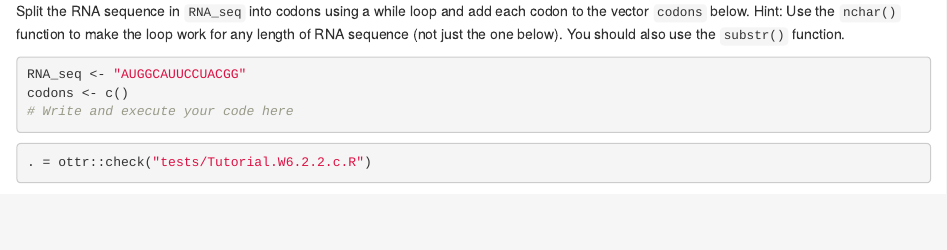
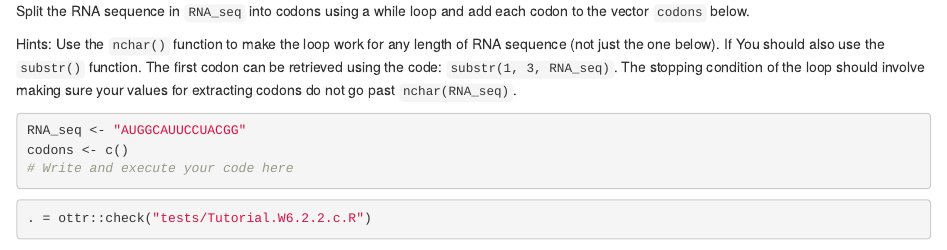
Before and after one commit to P4GDA/Week.6, an R Markdown document (6.2.While.Loops/Tutorial.6.2/Tutorial.6.2.student.Rmd): the page in a window 1100 px wide, from 2460 px down. Rendered offline with R 4.5, knitr and Pandoc, with nearby package versions; some code elsewhere in the file could not run offline.

Commit message:
Update Tutorial.6.2.student.Rmd
Added some hints.

````diff
--- a/6.2.While.Loops/Tutorial.6.2/Tutorial.6.2.student.Rmd
+++ b/6.2.While.Loops/Tutorial.6.2/Tutorial.6.2.student.Rmd
@@ -141,7 +141,9 @@ Write a while loop to add numbers to the `fibonacci_sequence` vector until the v
 
 ---
 
-Split the RNA sequence in `RNA_seq` into codons using a while loop and add each codon to the vector `codons` below. Hint: Use the `nchar()` function to make the loop work for any length of RNA sequence (not just the one below). You should also use the `substr()` function.
+Split the RNA sequence in `RNA_seq` into codons using a while loop and add each codon to the vector `codons` below.
+
+Hints: Use the `nchar()` function to make the loop work for any length of RNA sequence (not just the one below). If You should also use the `substr()` function. The first codon can be retrieved using the code: `substr(1, 3, RNA_seq)`. The stopping condition of the loop should involve making sure your values for extracting codons do not go past `nchar(RNA_seq)`.
 
 ```{r}
 RNA_seq <- "AUGGCAUUCCUACGG"
````
Also changed, not shown: 6.2.While.Loops/Tutorial.6.2/Tutorial.6.2.student.Rmd (2 more changed lines).
